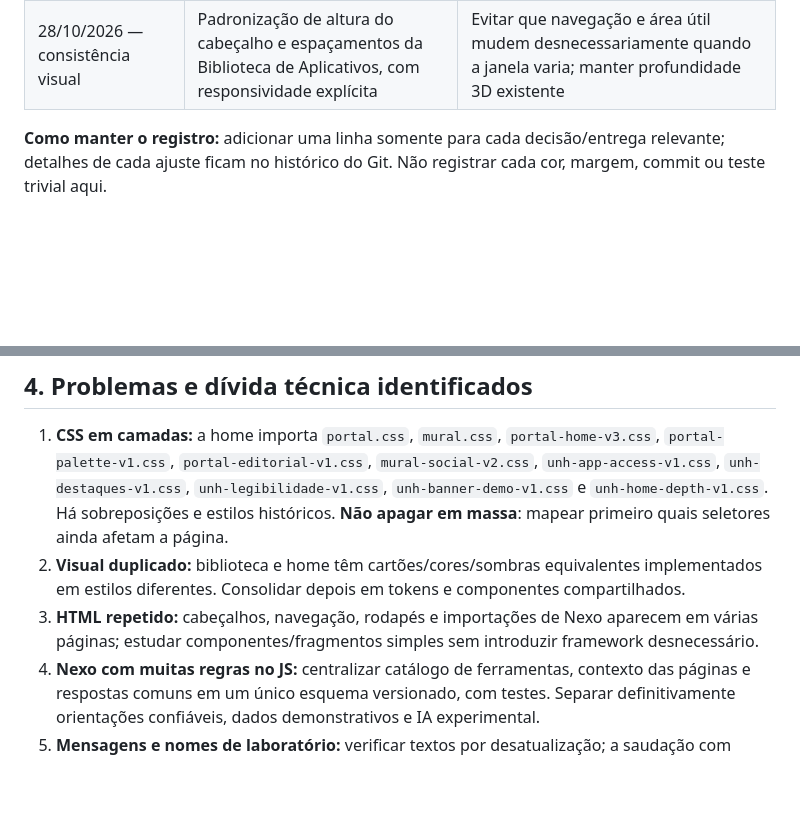
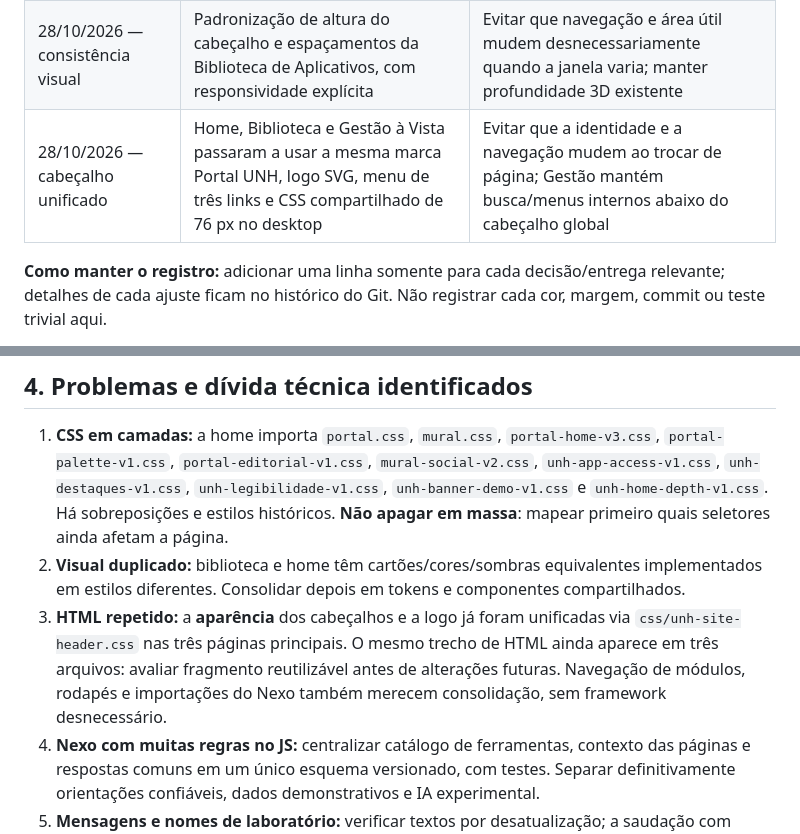
Before and after one commit to luizamoll/gestao-impressoes, a Markdown page: docs/PORTAL_UNH_PROCESSO.md, 2 parts joined by grey strips. Drawn GitHub-style; blank space fills up the shorter version.

Commit message:
docs(portal): registra identidade unica de cabeçalho entre paginas principais

```diff
--- a/docs/PORTAL_UNH_PROCESSO.md
+++ b/docs/PORTAL_UNH_PROCESSO.md
@@ -41,6 +41,7 @@
 | 27/10/2026 — Nexo | Resposta aos próprios limites e fallback quando IA experimental está desconectada | Não interromper pergunta simples sobre o Portal por falha da IA |
 | 28/10/2026 — organização | Criação deste registro de evolução e plano de consolidação | Evitar que dezenas de correções virem dívida técnica invisível |
 | 28/10/2026 — consistência visual | Padronização de altura do cabeçalho e espaçamentos da Biblioteca de Aplicativos, com responsividade explícita | Evitar que navegação e área útil mudem desnecessariamente quando a janela varia; manter profundidade 3D existente |
+| 28/10/2026 — cabeçalho unificado | Home, Biblioteca e Gestão à Vista passaram a usar a mesma marca Portal UNH, logo SVG, menu de três links e CSS compartilhado de 76 px no desktop | Evitar que a identidade e a navegação mudem ao trocar de página; Gestão mantém busca/menus internos abaixo do cabeçalho global |
 
 **Como manter o registro:** adicionar uma linha somente para cada decisão/entrega relevante; detalhes de cada ajuste ficam no histórico do Git. Não registrar cada cor, margem, commit ou teste trivial aqui.
 
@@ -50,7 +51,7 @@
 
 1. **CSS em camadas:** a home importa `portal.css`, `mural.css`, `portal-home-v3.css`, `portal-palette-v1.css`, `portal-editorial-v1.css`, `mural-social-v2.css`, `unh-app-access-v1.css`, `unh-destaques-v1.css`, `unh-legibilidade-v1.css`, `unh-banner-demo-v1.css` e `unh-home-depth-v1.css`. Há sobreposições e estilos históricos. **Não apagar em massa**: mapear primeiro quais seletores ainda afetam a página.
 2. **Visual duplicado:** biblioteca e home têm cartões/cores/sombras equivalentes implementados em estilos diferentes. Consolidar depois em tokens e componentes compartilhados.
-3. **HTML repetido:** cabeçalhos, navegação, rodapés e importações de Nexo aparecem em várias páginas; estudar componentes/fragmentos simples sem introduzir framework desnecessário.
+3. **HTML repetido:** a **aparência** dos cabeçalhos e a logo já foram unificadas via `css/unh-site-header.css` nas três páginas principais. O mesmo trecho de HTML ainda aparece em três arquivos: avaliar fragmento reutilizável antes de alterações futuras. Navegação de módulos, rodapés e importações do Nexo também merecem consolidação, sem framework desnecessário.
 4. **Nexo com muitas regras no JS:** centralizar catálogo de ferramentas, contexto das páginas e respostas comuns em um único esquema versionado, com testes. Separar definitivamente orientações confiáveis, dados demonstrativos e IA experimental.
 5. **Mensagens e nomes de laboratório:** verificar textos por desatualização; a saudação com nome fixo na home é uma demonstração, **não** personalização autenticada. Ajustar antes de uso institucional.
 6. **Automação local:** o `iniciar-portal.ps1` inicia o ambiente, mas **não** faz atualização do Git. Bloqueios de execução PowerShell podem vir da política corporativa. Planejar rotina única de atualizar/testar/iniciar **somente após** validação do fluxo e respeitando a TI.
```
